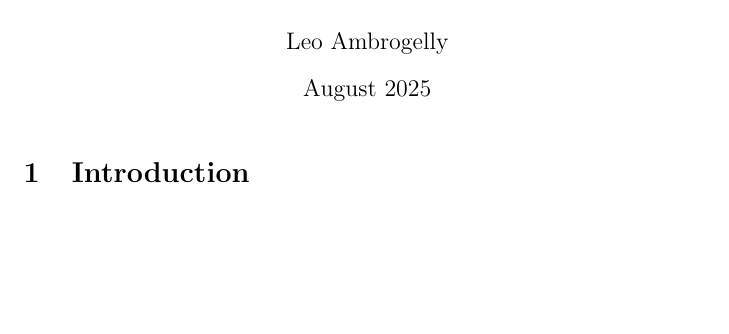
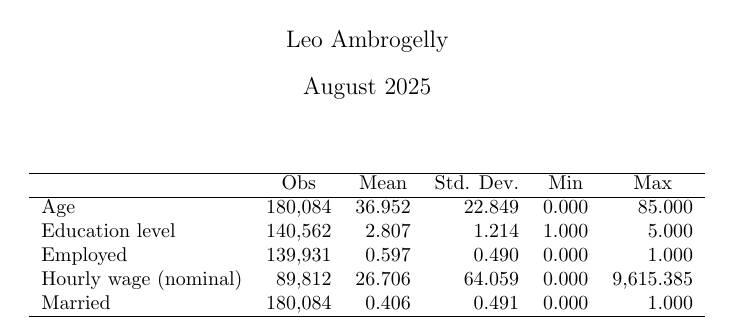
Before and after one commit to leo-ambrogelly/econ_107_1, a LaTeX document (main.tex): part of the page, cut so that both start at the same text, the shorter picture padded with empty space. Compiled offline with pdfLaTeX.

Commit message:
Setup and Data

```diff
--- a/main.tex
+++ b/main.tex
@@ -9,6 +9,50 @@
 
 \maketitle
 
-\section{Introduction}
+\begin{table}[!h]
+\centering
+\begin{tabular}{llllll}
+\cline{1-6}
+\multicolumn{1}{r}{} &
+  \multicolumn{1}{c}{Obs} &
+  \multicolumn{1}{c}{Mean} &
+  \multicolumn{1}{c}{Std. Dev.} &
+  \multicolumn{1}{c}{Min} &
+  \multicolumn{1}{c}{Max} \\
+\cline{1-6}
+\multicolumn{1}{l}{Age} &
+  \multicolumn{1}{r}{180,084} &
+  \multicolumn{1}{r}{36.952} &
+  \multicolumn{1}{r}{22.849} &
+  \multicolumn{1}{r}{0.000} &
+  \multicolumn{1}{r}{85.000} \\
+\multicolumn{1}{l}{Education level} &
+  \multicolumn{1}{r}{140,562} &
+  \multicolumn{1}{r}{2.807} &
+  \multicolumn{1}{r}{1.214} &
+  \multicolumn{1}{r}{1.000} &
+  \multicolumn{1}{r}{5.000} \\
+\multicolumn{1}{l}{Employed} &
+  \multicolumn{1}{r}{139,931} &
+  \multicolumn{1}{r}{0.597} &
+  \multicolumn{1}{r}{0.490} &
+  \multicolumn{1}{r}{0.000} &
+  \multicolumn{1}{r}{1.000} \\
+\multicolumn{1}{l}{Hourly wage (nominal)} &
+  \multicolumn{1}{r}{89,812} &
+  \multicolumn{1}{r}{26.706} &
+  \multicolumn{1}{r}{64.059} &
+  \multicolumn{1}{r}{0.000} &
+  \multicolumn{1}{r}{9,615.385} \\
+\multicolumn{1}{l}{Married} &
+  \multicolumn{1}{r}{180,084} &
+  \multicolumn{1}{r}{0.406} &
+  \multicolumn{1}{r}{0.491} &
+  \multicolumn{1}{r}{0.000} &
+  \multicolumn{1}{r}{1.000} \\
+\cline{1-6}
+\end{tabular}
+\end{table}
+
 
 \end{document}
```
Also changed, not shown: 2 other files.
